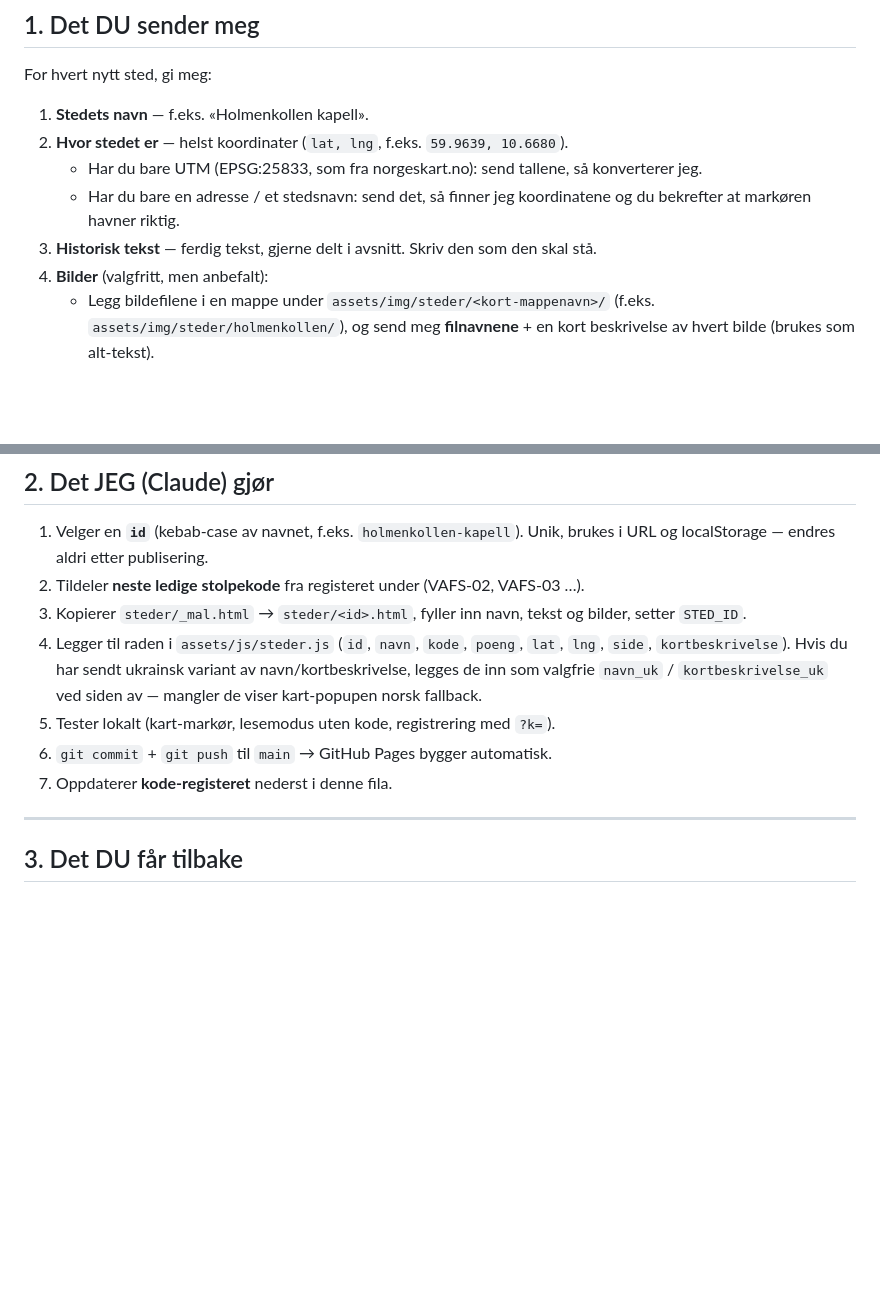
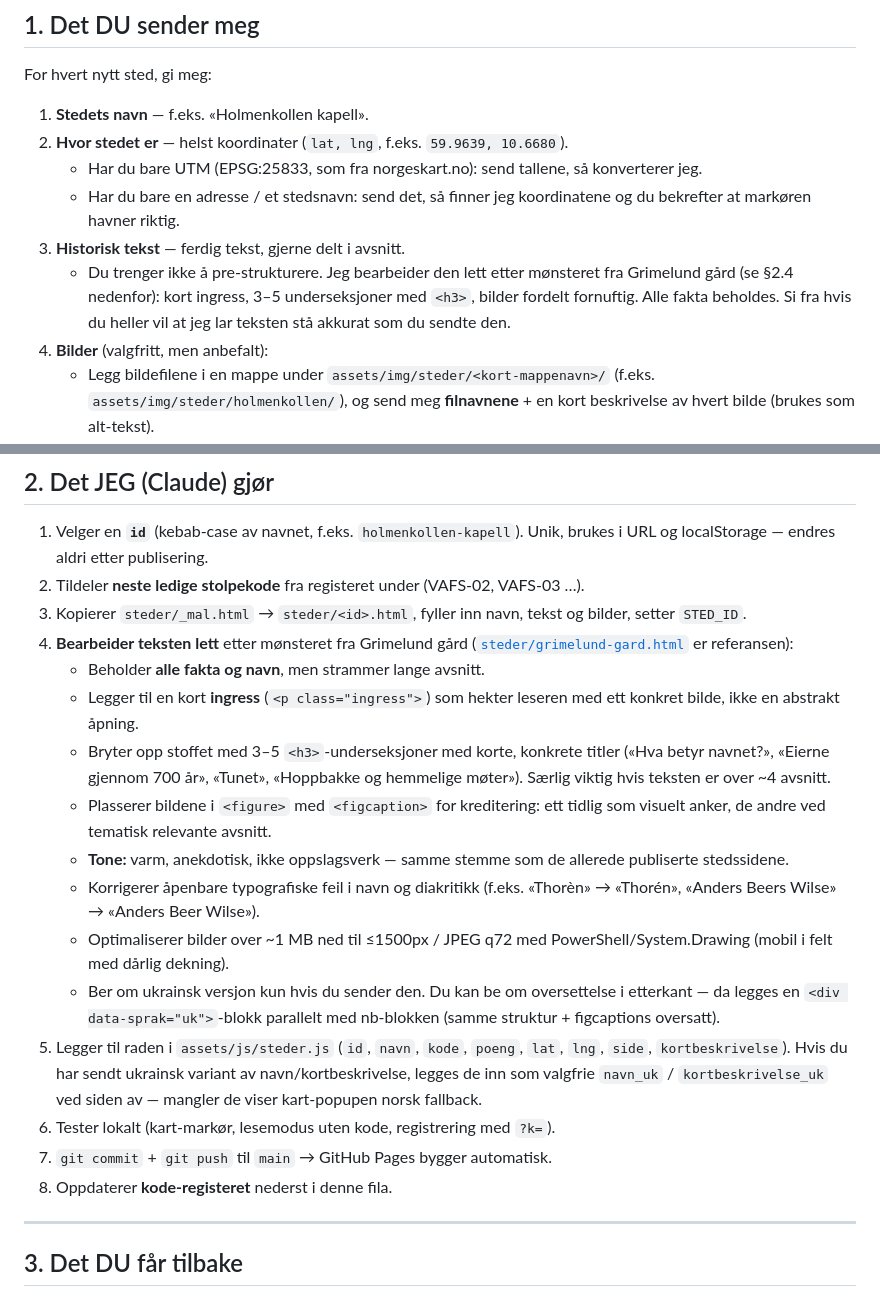
Before and after one commit to aogaa/kulturjakten, a Markdown page: LEGGE-TIL-STED.md, 2 parts joined by grey strips. GitHub-like rendering; blank space fills up the shorter version.

Commit message:
Endret i prosjektdokumentet slik at claude redigerer teksten selv

```diff
--- a/LEGGE-TIL-STED.md
+++ b/LEGGE-TIL-STED.md
@@ -18,7 +18,11 @@ For hvert nytt sted, gi meg:
    - Har du bare UTM (EPSG:25833, som fra norgeskart.no): send tallene, så konverterer jeg.
    - Har du bare en adresse / et stedsnavn: send det, så finner jeg koordinatene og du
      bekrefter at markøren havner riktig.
-3. **Historisk tekst** — ferdig tekst, gjerne delt i avsnitt. Skriv den som den skal stå.
+3. **Historisk tekst** — ferdig tekst, gjerne delt i avsnitt.
+   - Du trenger ikke å pre-strukturere. Jeg bearbeider den lett etter mønsteret
+     fra Grimelund gård (se §2.4 nedenfor): kort ingress, 3–5 underseksjoner med
+     `<h3>`, bilder fordelt fornuftig. Alle fakta beholdes. Si fra hvis du heller
+     vil at jeg lar teksten stå akkurat som du sendte den.
 4. **Bilder** (valgfritt, men anbefalt):
    - Legg bildefilene i en mappe under `assets/img/steder/<kort-mappenavn>/`
      (f.eks. `assets/img/steder/holmenkollen/`), og send meg **filnavnene** + en kort
@@ -39,13 +43,32 @@ Du trenger **ikke** finne på stolpekode eller id — det gjør jeg, så de blir
 2. Tildeler **neste ledige stolpekode** fra registeret under (VAFS-02, VAFS-03 …).
 3. Kopierer `steder/_mal.html` → `steder/<id>.html`, fyller inn navn, tekst og bilder,
    setter `STED_ID`.
-4. Legger til raden i `assets/js/steder.js` (`id`, `navn`, `kode`, `poeng`, `lat`, `lng`,
+4. **Bearbeider teksten lett** etter mønsteret fra Grimelund gård
+   ([`steder/grimelund-gard.html`](steder/grimelund-gard.html) er referansen):
+   - Beholder **alle fakta og navn**, men strammer lange avsnitt.
+   - Legger til en kort **ingress** (`<p class="ingress">`) som hekter leseren
+     med ett konkret bilde, ikke en abstrakt åpning.
+   - Bryter opp stoffet med 3–5 `<h3>`-underseksjoner med korte, konkrete titler
+     («Hva betyr navnet?», «Eierne gjennom 700 år», «Tunet», «Hoppbakke og
+     hemmelige møter»). Særlig viktig hvis teksten er over ~4 avsnitt.
+   - Plasserer bildene i `<figure>` med `<figcaption>` for kreditering: ett
+     tidlig som visuelt anker, de andre ved tematisk relevante avsnitt.
+   - **Tone:** varm, anekdotisk, ikke oppslagsverk — samme stemme som de
+     allerede publiserte stedssidene.
+   - Korrigerer åpenbare typografiske feil i navn og diakritikk (f.eks.
+     «Thorèn» → «Thorén», «Anders Beers Wilse» → «Anders Beer Wilse»).
+   - Optimaliserer bilder over ~1 MB ned til ≤1500px / JPEG q72 med
+     PowerShell/System.Drawing (mobil i felt med dårlig dekning).
+   - Ber om ukrainsk versjon kun hvis du sender den. Du kan be om
+     oversettelse i etterkant — da legges en `<div data-sprak="uk">`-blokk
+     parallelt med nb-blokken (samme struktur + figcaptions oversatt).
+5. Legger til raden i `assets/js/steder.js` (`id`, `navn`, `kode`, `poeng`, `lat`, `lng`,
    `side`, `kortbeskrivelse`). Hvis du har sendt ukrainsk variant av navn/kortbeskrivelse,
    legges de inn som valgfrie `navn_uk` / `kortbeskrivelse_uk` ved siden av — mangler de
    viser kart-popupen norsk fallback.
-5. Tester lokalt (kart-markør, lesemodus uten kode, registrering med `?k=`).
-6. `git commit` + `git push` til `main` → GitHub Pages bygger automatisk.
-7. Oppdaterer **kode-registeret** nederst i denne fila.
+6. Tester lokalt (kart-markør, lesemodus uten kode, registrering med `?k=`).
+7. `git commit` + `git push` til `main` → GitHub Pages bygger automatisk.
+8. Oppdaterer **kode-registeret** nederst i denne fila.
 
 ---
 
```
